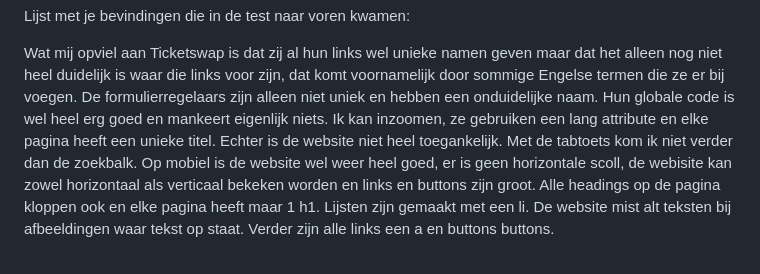
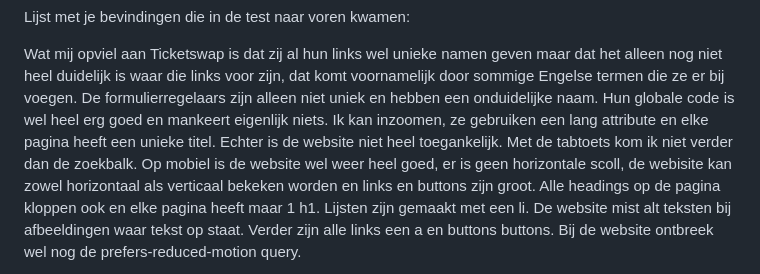
Before and after one commit to rohitsg03/FvD, a Markdown page: README.md, the part around one of its changes. Rendered like a GitHub page; folded sections open.

```diff
--- a/README.md
+++ b/README.md
@@ -61,5 +61,5 @@ Nb. Door *open* toe te voegen aan een *details* element kun je deze standaard op
   Lijst met je bevindingen die in de test naar voren kwamen:
 
   Wat mij opviel aan Ticketswap is dat zij al hun links wel unieke namen geven maar dat het alleen nog niet heel duidelijk is waar die links voor zijn, dat komt voornamelijk door sommige Engelse termen die ze er bij voegen. De formulierregelaars zijn alleen niet uniek en hebben een onduidelijke naam. Hun globale code is wel heel erg goed en mankeert eigenlijk niets. Ik kan inzoomen, ze gebruiken een lang attribute en elke pagina heeft een unieke titel. Echter is de website niet heel toegankelijk. Met de tabtoets kom ik niet verder dan de zoekbalk.
-  Op mobiel is de website wel weer heel goed, er is geen horizontale scoll, de webisite kan zowel horizontaal als verticaal bekeken worden en links en buttons zijn groot. Alle headings op de pagina kloppen ook en elke pagina heeft maar 1 h1. Lijsten zijn gemaakt met een li. De website mist alt teksten bij afbeeldingen waar tekst op staat. Verder zijn alle links een a en buttons buttons.
+  Op mobiel is de website wel weer heel goed, er is geen horizontale scoll, de webisite kan zowel horizontaal als verticaal bekeken worden en links en buttons zijn groot. Alle headings op de pagina kloppen ook en elke pagina heeft maar 1 h1. Lijsten zijn gemaakt met een li. De website mist alt teksten bij afbeeldingen waar tekst op staat. Verder zijn alle links een a en buttons buttons. Bij de website ontbreek wel nog de prefers-reduced-motion query.
 
```
Also changed, not shown: other parts of README.md (+6 -7 lines).
